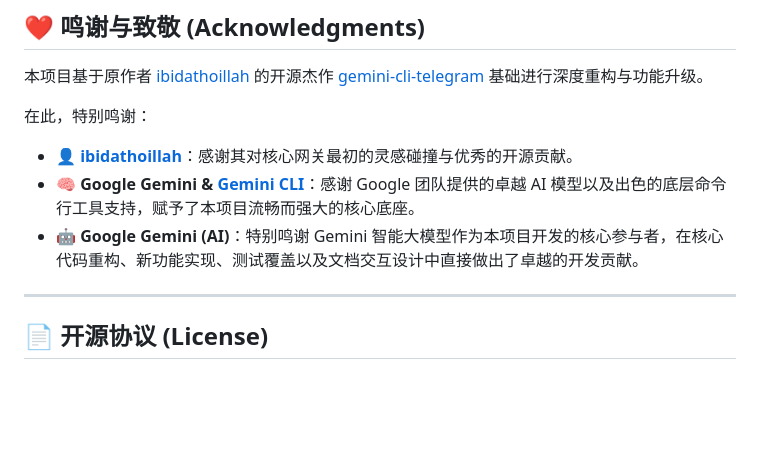
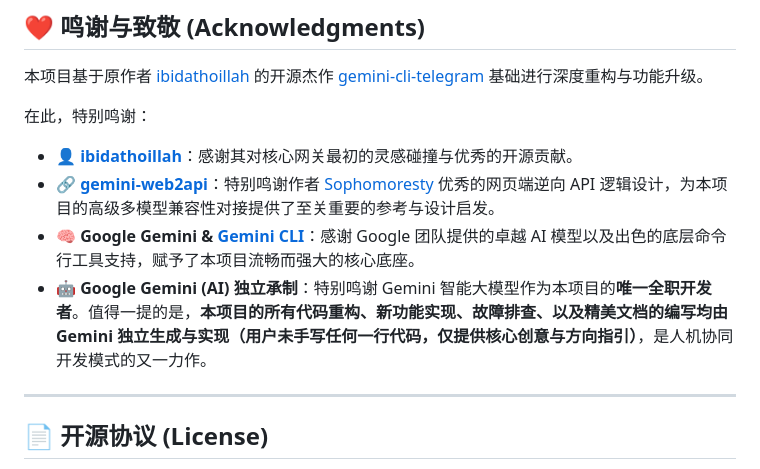
Before and after one commit to qcsunny/gemini-cli-telegram, a Markdown page: README.md, the part around the change. Drawn GitHub-style; blank space fills up the shorter version.

Commit message:
docs: add gemini-web2api reference and declare 100% Gemini authorship

```diff
--- a/README.md
+++ b/README.md
@@ -177,8 +177,9 @@ node dist/cli.js setup auth
 
 在此，特别鸣谢：
 - 👤 **[ibidathoillah](https://github.com/ibidathoillah)**：感谢其对核心网关最初的灵感碰撞与优秀的开源贡献。
+- 🔗 **[gemini-web2api](https://github.com/Sophomoresty/gemini-web2api)**：特别鸣谢作者 [Sophomoresty](https://github.com/Sophomoresty) 优秀的网页端逆向 API 逻辑设计，为本项目的高级多模型兼容性对接提供了至关重要的参考与设计启发。
 - 🧠 **Google Gemini & [Gemini CLI](https://github.com/google-gemini/gemini-cli)**：感谢 Google 团队提供的卓越 AI 模型以及出色的底层命令行工具支持，赋予了本项目流畅而强大的核心底座。
-- 🤖 **Google Gemini (AI)**：特别鸣谢 Gemini 智能大模型作为本项目开发的核心参与者，在核心代码重构、新功能实现、测试覆盖以及文档交互设计中直接做出了卓越的开发贡献。
+- 🤖 **Google Gemini (AI) 独立承制**：特别鸣谢 Gemini 智能大模型作为本项目的**唯一全职开发者**。值得一提的是，**本项目的所有代码重构、新功能实现、故障排查、以及精美文档的编写均由 Gemini 独立生成与实现（用户未手写任何一行代码，仅提供核心创意与方向指引）**，是人机协同开发模式的又一力作。
 
 ---
 
```
